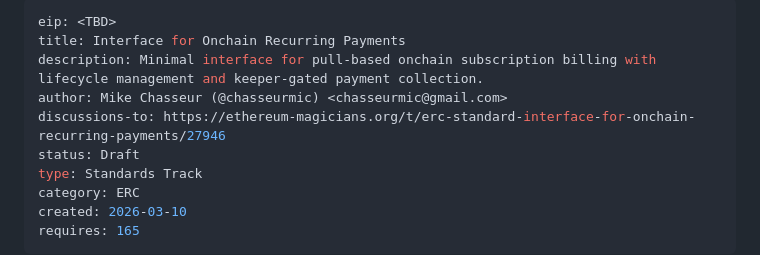
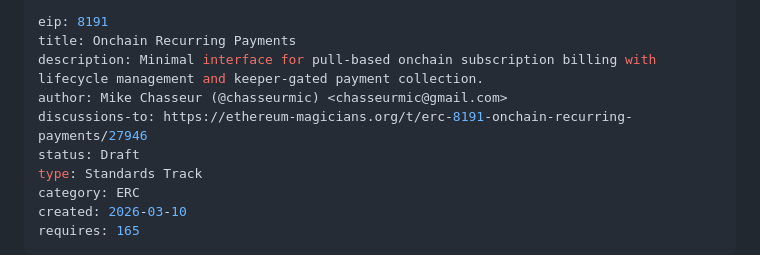
Before and after one commit to cadence-protocol/cadence-protocol, a Markdown page: EIPS/erc-8191.md, the part around the change. Rendered like a GitHub page.

Commit message:
Apply editor suggestions: ERC-8191
- eip: 8191 (assigned by editors)
- title: Onchain Recurring Payments (remove superfluous 'Interface')
- discussions-to: updated slug with ERC number
- rename file to erc-8191.md

Co-Authored-By: Claude Sonnet 4.6 <noreply@anthropic.com>

```diff
--- a/EIPS/eip-draft.md
+++ b/EIPS/erc-8191.md
@@ -1,9 +1,9 @@
 ---
-eip: <TBD>
-title: Interface for Onchain Recurring Payments
+eip: 8191
+title: Onchain Recurring Payments
 description: Minimal interface for pull-based onchain subscription billing with lifecycle management and keeper-gated payment collection.
 author: Mike Chasseur (@chasseurmic) <chasseurmic@gmail.com>
-discussions-to: https://ethereum-magicians.org/t/erc-standard-interface-for-onchain-recurring-payments/27946
+discussions-to: https://ethereum-magicians.org/t/erc-8191-onchain-recurring-payments/27946
 status: Draft
 type: Standards Track
 category: ERC
```
